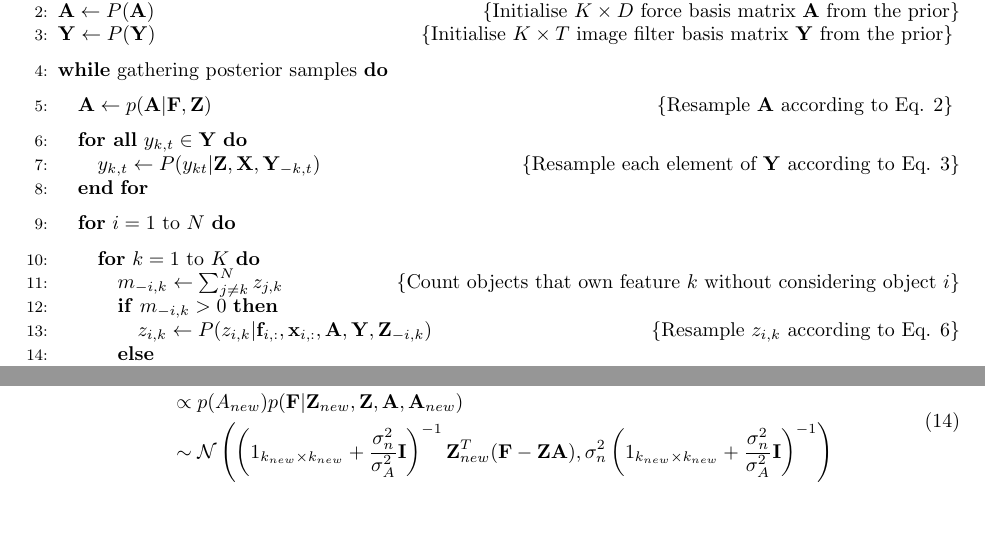
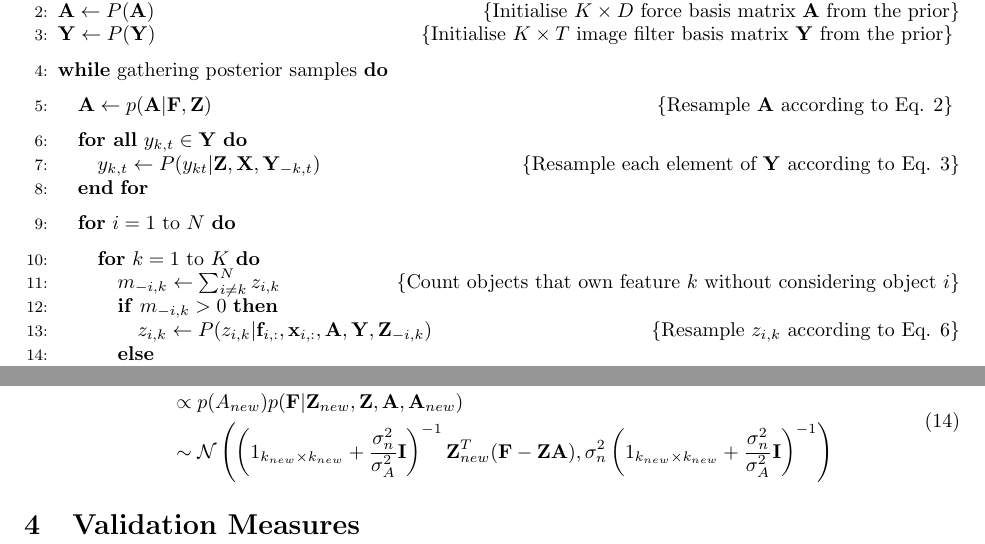
Before and after one commit to dkornai/IBP_method, a LaTeX document (writeup/document.tex): two parts of pages 2 and 4 of 4, joined at a grey line, cut so that both start at the same text, the shorter picture padded with empty space. Compiled offline with pdfLaTeX.

Commit message:
small updates to writeup

```diff
--- a/writeup/document.tex
+++ b/writeup/document.tex
@@ -152,7 +152,7 @@ The complete algorithm is
 			\FOR{$i = 1$ to $N$}
 				\vspace{0.2cm}
 				\FOR{$k = 1$ to $K$}
-					\STATE $m_{-i,k} \gets \sum_{j\not=k}^{N}z_{j,k}$ \hfill \COMMENT{Count objects that own feature $k$ without considering object $i$}
+					\STATE $m_{-i,k} \gets \sum_{i\not=k}^{N}z_{i,k}$ \hfill \COMMENT{Count objects that own feature $k$ without considering object $i$}
 					\IF{$m_{-i,k} > 0$}
 						\STATE $z_{i,k} \gets P(z_{i,k}|\mathbf{f}_{i,:}, \mathbf{x}_{i,:}, \mathbf{A}, \mathbf{Y}, \mathbf{Z}_{-i,k})$ \hfill \COMMENT{Resample $z_{i,k}$ according to Eq. \ref{eq:posterior_Zik}}
 					\ELSE
@@ -289,4 +289,7 @@ Note how this reduces to the basic likelihood if  $K^{new}_i = 0$.
 		\end{split}
 	\end{align}
 
+\section{Validation Measures}
+
+
 \end{document}
```
Also changed, not shown: writeup/document.pdf, 3 other files.
